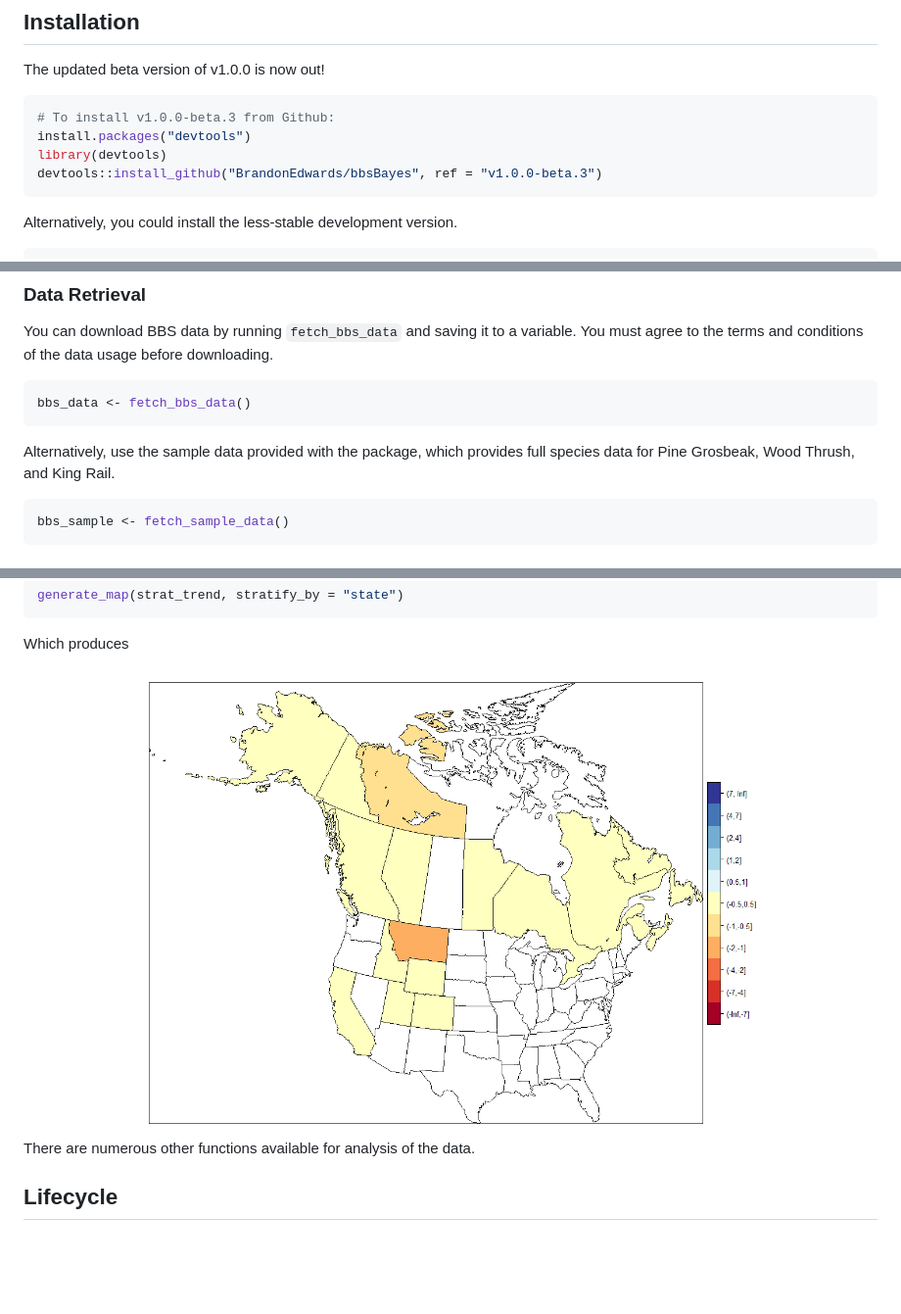
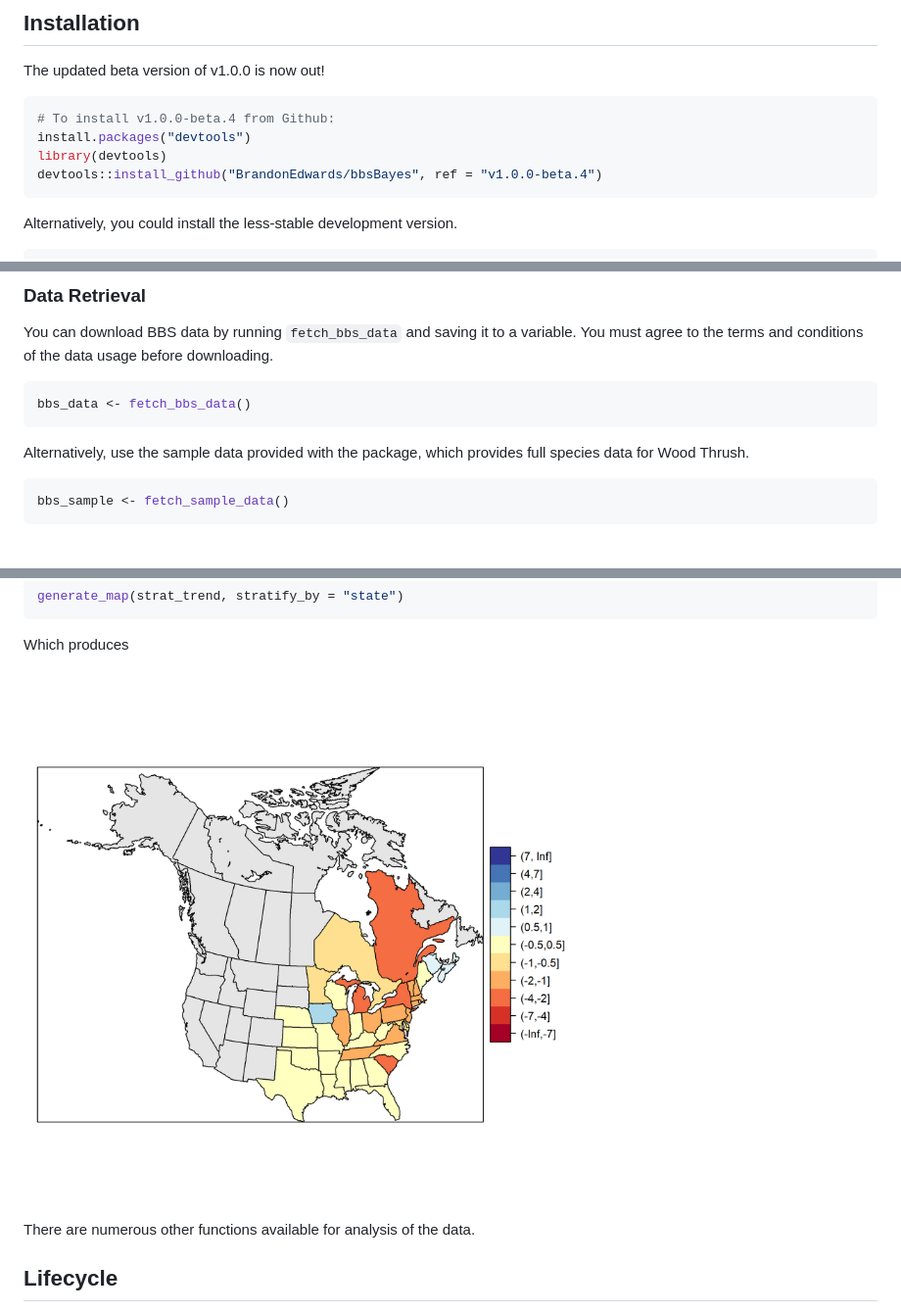
Before and after one commit to bbsBayes/bbsBayes, a Markdown page: README.md, 3 parts joined by grey strips. Shown: that part at 98% size. Drawn GitHub-style; pictures changed too: man/figures/map_example.png; blank space fills up the shorter version.

Commit message:
Update README ahead of beta.4 release

````diff
--- a/README.md
+++ b/README.md
@@ -15,10 +15,10 @@ bbsBayes is a package to perform hierarchical Bayesian analysis of North America
 
 The updated beta version of v1.0.0 is now out!
 ``` r
-# To install v1.0.0-beta.3 from Github:
+# To install v1.0.0-beta.4 from Github:
 install.packages("devtools")
 library(devtools)
-devtools::install_github("BrandonEdwards/bbsBayes", ref = "v1.0.0-beta.3")
+devtools::install_github("BrandonEdwards/bbsBayes", ref = "v1.0.0-beta.4")
 ```
 
 Alternatively, you could install the less-stable development version.
@@ -40,7 +40,7 @@ You can download BBS data by running `fetch_bbs_data` and saving it to a variabl
 bbs_data <- fetch_bbs_data()
 ```
 
-Alternatively, use the sample data provided with the package, which provides full species data for Pine Grosbeak, Wood Thrush, and King Rail.
+Alternatively, use the sample data provided with the package, which provides full species data for Wood Thrush.
 
 ```r
 bbs_sample <- fetch_sample_data()
````
Also changed, not shown: other parts of README.md (+1 -1 lines).
